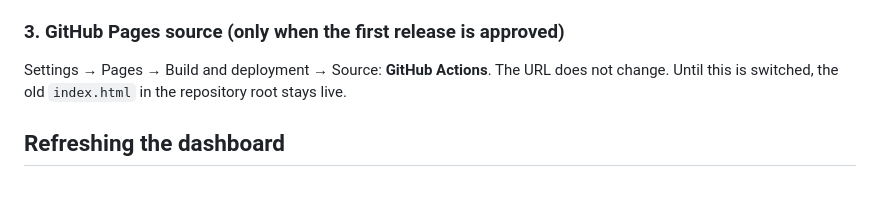
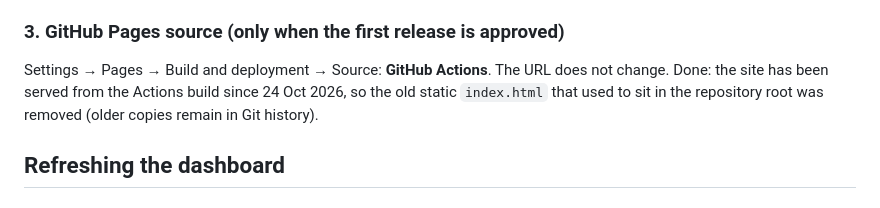
Before and after one commit to asiaph03/bff-transfers-report, a Markdown page: README.md, the part around the change. GitHub-like rendering.

Commit message:
README: Pages is served from the Actions build; root page removed
Co-Authored-By: Claude Opus 5.5 <noreply@anthropic.com>
Claude-Session: https://claude.ai/code/session_0131m6ByA6iVWFgPyVKLTf2x

```diff
--- a/README.md
+++ b/README.md
@@ -152,7 +152,8 @@ Repository → Settings → Secrets and variables → Actions → **Variables**
 ### 3. GitHub Pages source (only when the first release is approved)
 
 Settings → Pages → Build and deployment → Source: **GitHub Actions**. The URL does not change.
-Until this is switched, the old `index.html` in the repository root stays live.
+Done: the site has been served from the Actions build since 24 Oct 2026, so the old static `index.html` that
+used to sit in the repository root was removed (older copies remain in Git history).
 
 ## Refreshing the dashboard
 
```
